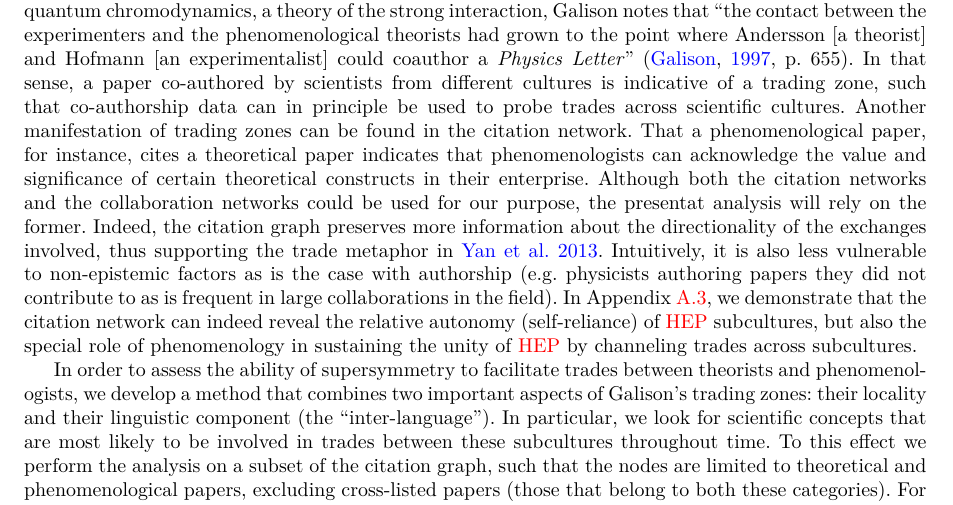
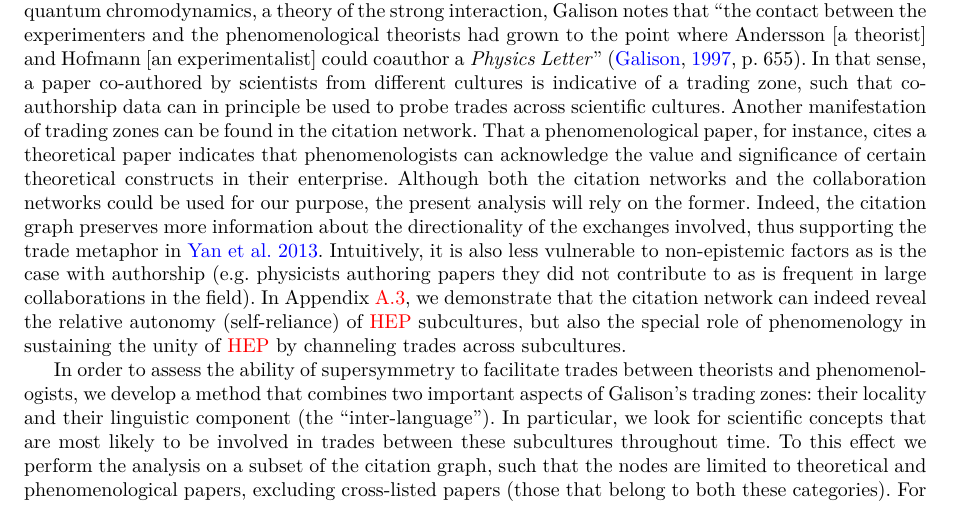
Before and after one commit to lucasgautheron/supersymmetry_trading_zone_paper, a LaTeX paper (main.tex): part of page 10 of 34, cut so that both start at the same text. Compiled offline with XeLaTeX.

Commit message:
Updates from Overleaf

```diff
--- a/main.tex
+++ b/main.tex
@@ -326,7 +326,7 @@ In section \ref{section:application_plurality}, the model is applied to a number
 
 
 In this section, we elaborate a longitudinal methodology for locating trades between scientific cultures, which we use to assess the ability of supersymmetry to enhance trades between the theoretical and phenomenological cultures of \gls{hep} throughout time. Trading zones can manifest themselves in a myriad of ways, some of which are readily prone to a quantitative analysis. %For instance, ``trading between theorists and experimenters in the heyday of electron theories was done by mail'' \citep[p.~817]{galison1997image}.
-For instance, citing the example of quantum chromodynamics, a theory of the strong interaction, Galison notes that ``the contact between the experimenters and the phenomenological theorists had grown to the point where Andersson [a theorist] and Hofmann [an experimentalist] could coauthor a \textit{Physics Letter}'' \citep[p.~655]{galison1997image}. In that sense, a paper co-authored by scientists from different cultures is indicative of a trading zone, such that co-authorship data can in principle be used to probe trades across scientific cultures. Another manifestation of trading zones can be found in the citation network. That a phenomenological paper, for instance, cites a theoretical paper indicates that phenomenologists can acknowledge the value and significance of certain theoretical constructs in their enterprise. Although both the citation networks and the collaboration networks could be used for our purpose, the presentat analysis will rely on the former. Indeed, the citation graph preserves more information about the directionality of the exchanges involved, thus supporting the trade metaphor in \citealt{Yan2013}. Intuitively, it is also less vulnerable to non-epistemic factors as is the case with authorship (e.g. physicists authoring papers they did not contribute to as is frequent in large collaborations in the field). In Appendix \ref{appendix:phenomenology_centrality}, we demonstrate that the citation network can indeed reveal the relative autonomy (self-reliance) of \gls{hep} subcultures, but also the special role of phenomenology in sustaining the unity of \gls{hep} by channeling trades across subcultures.
+For instance, citing the example of quantum chromodynamics, a theory of the strong interaction, Galison notes that ``the contact between the experimenters and the phenomenological theorists had grown to the point where Andersson [a theorist] and Hofmann [an experimentalist] could coauthor a \textit{Physics Letter}'' \citep[p.~655]{galison1997image}. In that sense, a paper co-authored by scientists from different cultures is indicative of a trading zone, such that co-authorship data can in principle be used to probe trades across scientific cultures. Another manifestation of trading zones can be found in the citation network. That a phenomenological paper, for instance, cites a theoretical paper indicates that phenomenologists can acknowledge the value and significance of certain theoretical constructs in their enterprise. Although both the citation networks and the collaboration networks could be used for our purpose, the present analysis will rely on the former. Indeed, the citation graph preserves more information about the directionality of the exchanges involved, thus supporting the trade metaphor in \citealt{Yan2013}. Intuitively, it is also less vulnerable to non-epistemic factors as is the case with authorship (e.g. physicists authoring papers they did not contribute to as is frequent in large collaborations in the field). In Appendix \ref{appendix:phenomenology_centrality}, we demonstrate that the citation network can indeed reveal the relative autonomy (self-reliance) of \gls{hep} subcultures, but also the special role of phenomenology in sustaining the unity of \gls{hep} by channeling trades across subcultures.
 
 In order to assess the ability of supersymmetry to facilitate trades between theorists and phenomenologists, we develop a method that combines two important aspects of Galison's trading zones: their locality and their linguistic component (the ``inter-language''). In particular, we look for scientific concepts that are most likely to be involved in trades between these subcultures throughout time. To this effect we perform the analysis on a subset of the citation graph, such that the nodes are limited to theoretical and phenomenological papers, excluding cross-listed papers (those that belong to both these categories). For each of these two theoretical cultures, we derive a list of informative keywords from the abstracts of the papers by extracting $n$-grams ($n\geq 2$) matching certain syntactic patterns. The extracted keywords are then sorted by decreasing ``unit-hood'' (see \ref{appendix:data_selection}), and we retain the top $N$ keywords such that at least 95\% of the abstracts contain at least one of the $N$ keywords; this yields $N=1370$ keywords specific to the phenomenological culture and $N=1770$ keywords specific to the theoretical culture. From this we derive a bag of words $b_{ik}$ for each publication such that $b_{ik}=1$ if keyword $k$ is present in abstract $i$, and $b_{ik}=0$ otherwise. We then evaluate the probability that the keyword occurs in an abstract given the paper is involved in a trade between a theoretical and a phenomenological paper at a time $t$, which we write $P(b_k=1|\text{trade}_{i\to j},t)$. We consider trades in both directions: phenomenological papers citing theoretical papers (th$\to$ph), then in a second time theoretical papers citing phenomenological papers (ph$\to$th). To what extent supersymmetry helps sustain the trading zone between these theoretical cultures is roughly measured by $P(b_k=1|\text{trade},t)$ for those keywords $k$ related to supersymmetry. In this analysis, we explore citations appearing in papers published between $t=2001$ and $t=2019$ (covering similar range prior and after the start of the \gls{lhc}), and we include all cited papers published from 1980 onwards; it is unlikely that recent papers would cite publications from before 1980. However, since cross-listed papers, which we excluded, have become much more common in the database starting from 2010 for spurious reasons (a change in the classification procedure), we ran a separate analysis in order to assess the robustness of our results. In this second analysis, we included cross-listed papers and assigned them only one category based on their authors' primary subfield (the subfield to which they contribute the most). We found both analyses to produce similar results. In the following we report the results obtained by excluding cross-listed papers.
 
```
